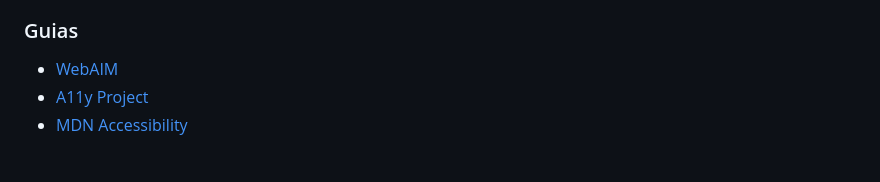
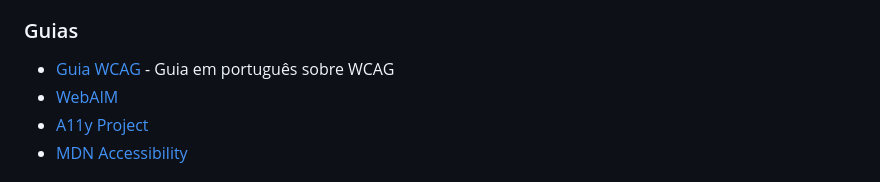
Before and after one commit to dwildt/letshelpit, a Markdown page: docs/ACCESSIBILITY.md, the part around the change. Drawn GitHub-style.

```diff
--- a/docs/ACCESSIBILITY.md
+++ b/docs/ACCESSIBILITY.md
@@ -272,6 +272,7 @@ aria-hidden="true"
 - [NVDA Screen Reader](https://www.nvaccess.org/)
 
 ### Guias
+- [Guia WCAG](https://guia-wcag.com/) - Guia em português sobre WCAG
 - [WebAIM](https://webaim.org/)
 - [A11y Project](https://www.a11yproject.com/)
 - [MDN Accessibility](https://developer.mozilla.org/en-US/docs/Web/Accessibility)
```
Also changed, not shown: .github/ACCESSIBILITY_CHECKLIST.md (+1 -0 lines).
